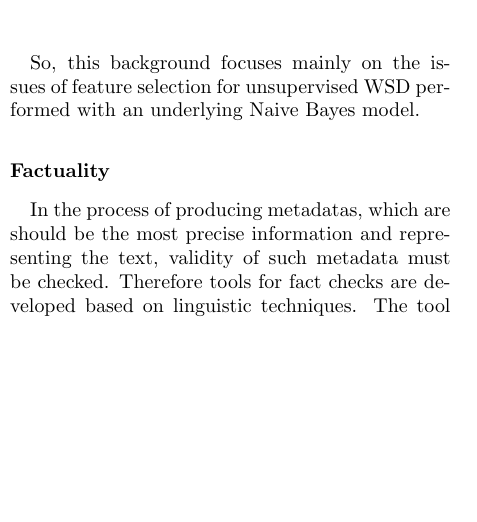
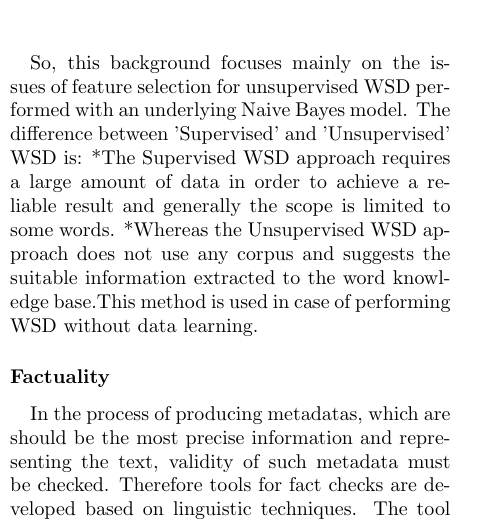
Before and after one commit to josechang/sciinfo, a LaTeX document (Report/Main.tex, which reads Report/Background_Union.tex): part of one column of page 6 of 9, cut so that both start at the same text, the shorter picture padded with empty space. Compiled offline with pdfLaTeX.

Commit message:
lines updated.

```diff
--- a/Report/Background_Union.tex
+++ b/Report/Background_Union.tex
@@ -108,6 +108,9 @@ The Naive Bayes model applied mathematically entirely focuses on the issue of fe
 Apart from the above mentioned model, the web can act as a corpus too, where it searches words which are relevant and distinctive for the target word, which makes it more appropriate in searching particular words' meaning.The Supervised approaches make use of information from labeled training data while the Unsupervised ones rely on the UMLS metathesarus.
 
 So, this background focuses mainly on the issues of feature selection for unsupervised WSD performed with an underlying Naive Bayes model.
+The difference between 'Supervised' and 'Unsupervised' WSD is:
+*The Supervised WSD approach requires a large amount of data in order to achieve a reliable result and generally the scope is limited to some words.
+*Whereas the Unsupervised WSD approach does not use any corpus and suggests the suitable information extracted to the word knowledge base.This method is used in case of performing WSD without data learning.
 
 
 
```
